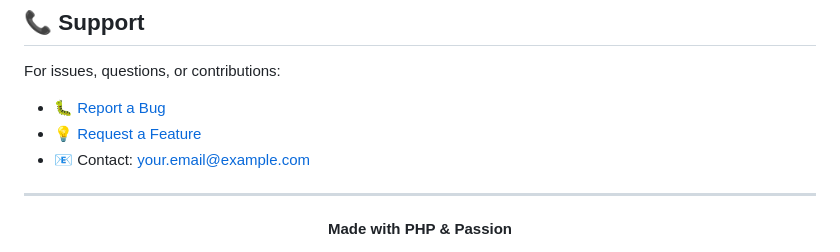
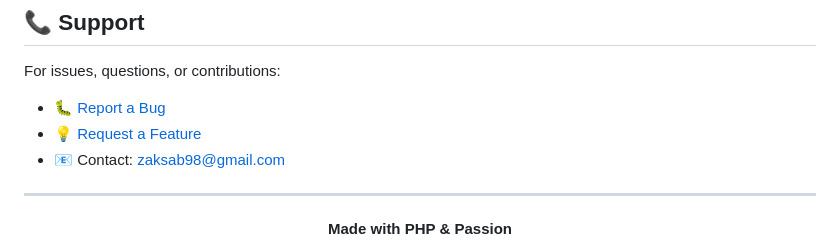
Before and after one commit to zaka41a/Miniplume, a Markdown page: README.md, the part around the change. Rendered like a GitHub page.

```diff
--- a/README.md
+++ b/README.md
@@ -412,7 +412,7 @@ For issues, questions, or contributions:
 
 - 🐛 [Report a Bug](https://github.com/yourusername/Miniplume/issues)
 - 💡 [Request a Feature](https://github.com/yourusername/Miniplume/issues/new)
-- 📧 Contact: your.email@example.com
+- 📧 Contact: zaksab98@gmail.com
 
 ---
 
```
